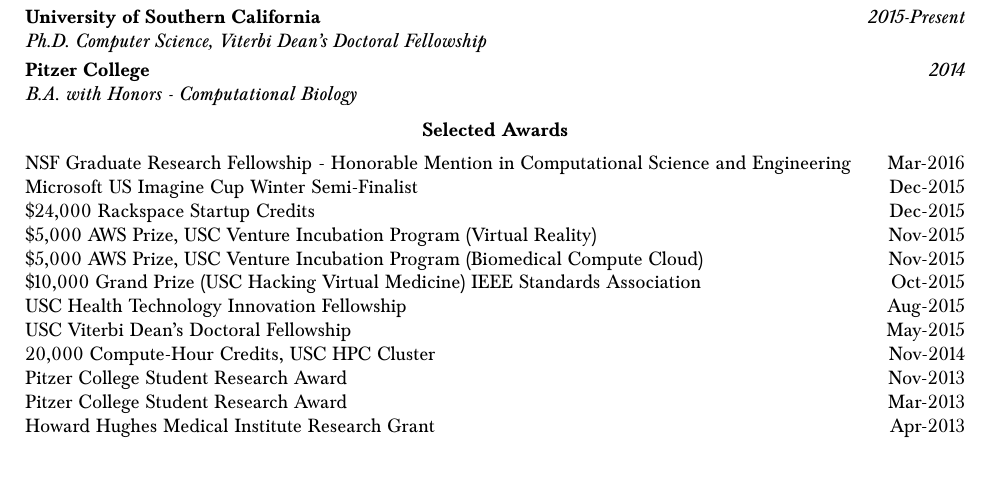
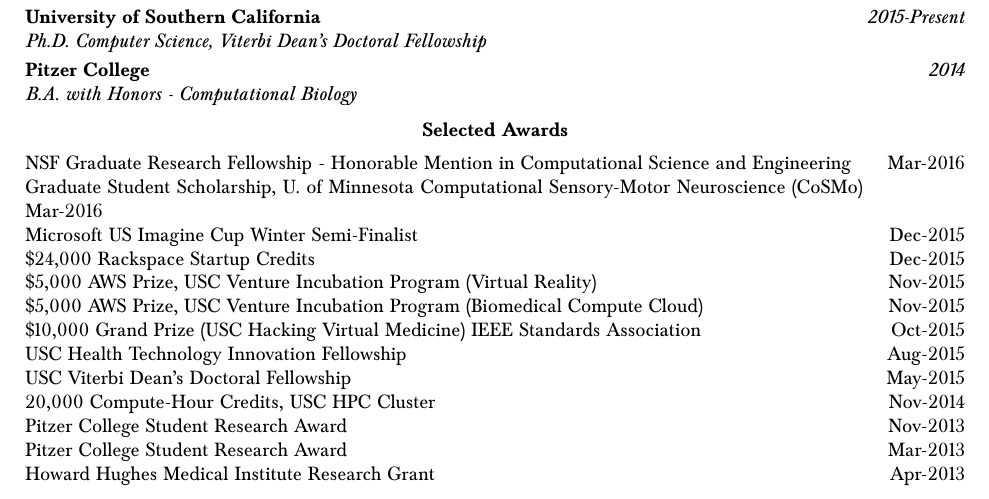
Before and after one commit to bcohn12/resume, a LaTeX document (brian.tex): part of page 3 of 4, cut so that both start at the same text. Compiled offline with pdfLaTeX.

Commit message:
added cosmo scholarship

```diff
--- a/brian.tex
+++ b/brian.tex
@@ -193,6 +193,7 @@
 
   \vspace*{1mm}\noindent\begin{tabularx}{17cm}{X r}
     NSF Graduate Research Fellowship - Honorable Mention in Computational Science and Engineering& Mar-2016 \\
+    Graduate Student Scholarship, U. of Minnesota Computational Sensory-Motor Neuroscience (CoSMo) Mar-2016 \\
     Microsoft US Imagine Cup Winter Semi-Finalist & Dec-2015 \\
     \$24,000 Rackspace Startup Credits & Dec-2015\\
     \$5,000 AWS Prize, USC Venture Incubation Program (Virtual Reality) & Nov-2015\\
```
